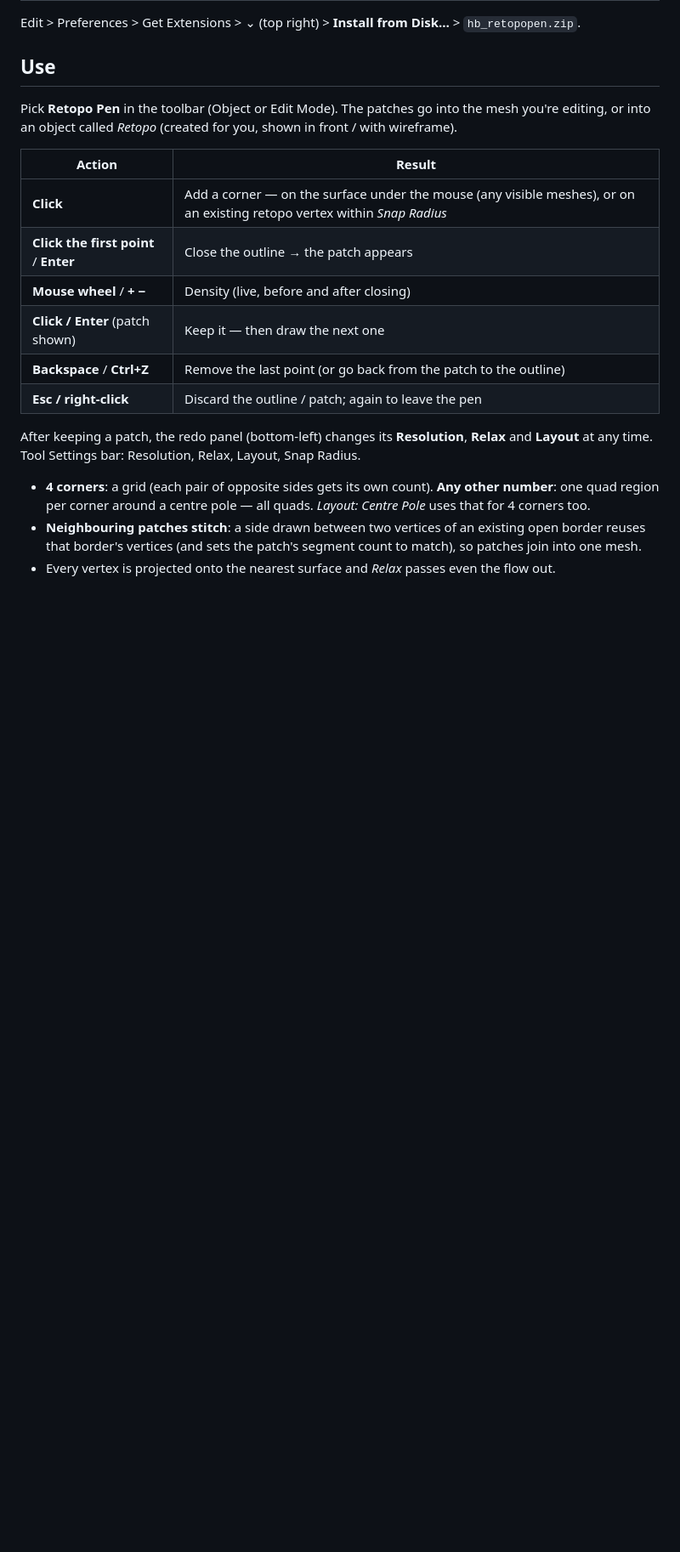
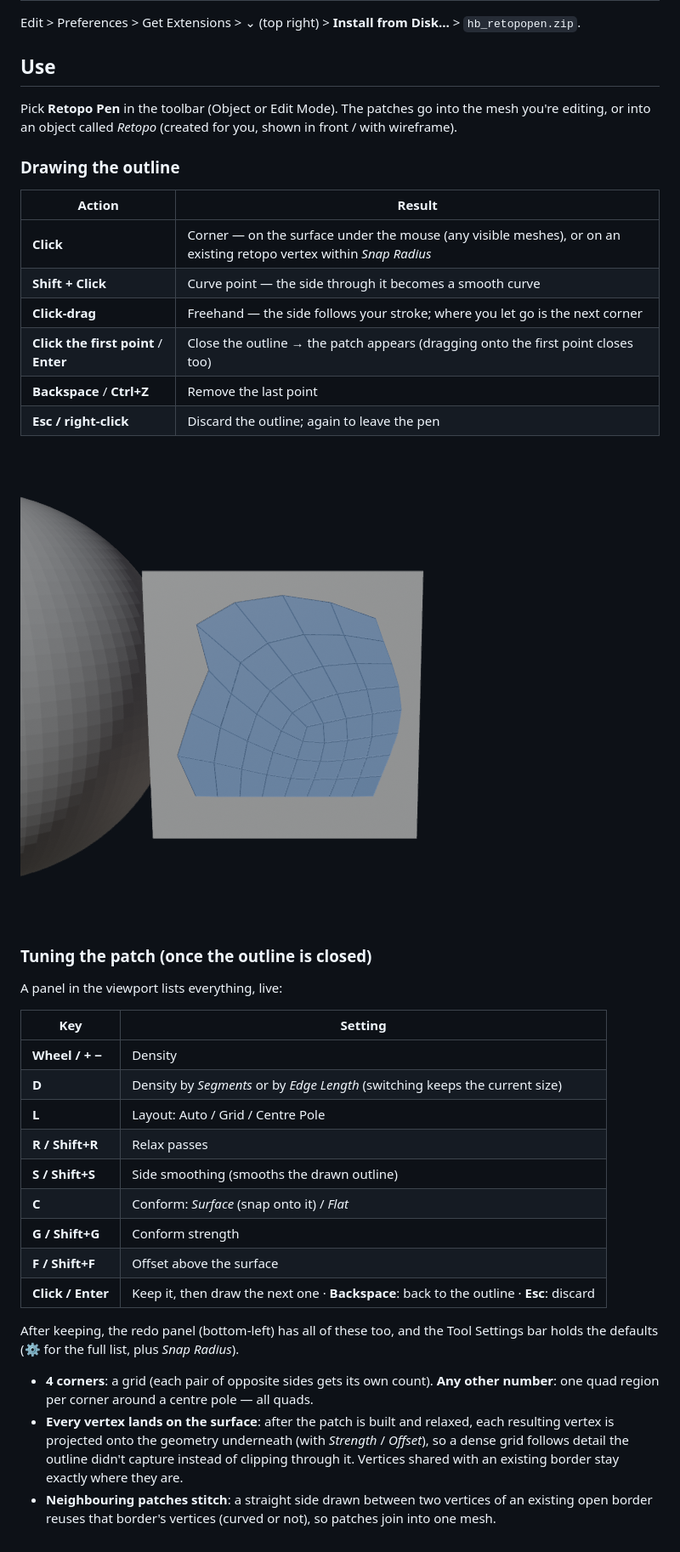
Before and after one commit to botiwiz/HB_ExpertMouse, a Markdown page: blender_retopopen/README.md, the part around the change. Shown at 85% size. Rendered like a GitHub page; pictures changed too: blender_retopopen/preview_curves.png (added); blank space fills up the shorter version.

```diff
--- a/blender_retopopen/README.md
+++ b/blender_retopopen/README.md
@@ -11,22 +11,41 @@ Edit > Preferences > Get Extensions > ⌄ (top right) > **Install from Disk…**
 Pick **Retopo Pen** in the toolbar (Object or Edit Mode). The patches go into the mesh you're
 editing, or into an object called *Retopo* (created for you, shown in front / with wireframe).
 
+### Drawing the outline
 | Action | Result |
 |---|---|
-| **Click** | Add a corner — on the surface under the mouse (any visible meshes), or on an existing retopo vertex within *Snap Radius* |
-| **Click the first point** / **Enter** | Close the outline → the patch appears |
-| **Mouse wheel** / **+ −** | Density (live, before and after closing) |
-| **Click / Enter** (patch shown) | Keep it — then draw the next one |
-| **Backspace** / **Ctrl+Z** | Remove the last point (or go back from the patch to the outline) |
-| **Esc / right-click** | Discard the outline / patch; again to leave the pen |
+| **Click** | Corner — on the surface under the mouse (any visible meshes), or on an existing retopo vertex within *Snap Radius* |
+| **Shift + Click** | Curve point — the side through it becomes a smooth curve |
+| **Click-drag** | Freehand — the side follows your stroke; where you let go is the next corner |
+| **Click the first point** / **Enter** | Close the outline → the patch appears (dragging onto the first point closes too) |
+| **Backspace** / **Ctrl+Z** | Remove the last point |
+| **Esc / right-click** | Discard the outline; again to leave the pen |
 
-After keeping a patch, the redo panel (bottom-left) changes its **Resolution**, **Relax** and
-**Layout** at any time. Tool Settings bar: Resolution, Relax, Layout, Snap Radius.
+![straight, curved and freehand sides](preview_curves.png)
+
+### Tuning the patch (once the outline is closed)
+A panel in the viewport lists everything, live:
+
+| Key | Setting |
+|---|---|
+| **Wheel / + −** | Density |
+| **D** | Density by *Segments* or by *Edge Length* (switching keeps the current size) |
+| **L** | Layout: Auto / Grid / Centre Pole |
+| **R / Shift+R** | Relax passes |
+| **S / Shift+S** | Side smoothing (smooths the drawn outline) |
+| **C** | Conform: *Surface* (snap onto it) / *Flat* |
+| **G / Shift+G** | Conform strength |
+| **F / Shift+F** | Offset above the surface |
+| **Click / Enter** | Keep it, then draw the next one · **Backspace**: back to the outline · **Esc**: discard |
+
+After keeping, the redo panel (bottom-left) has all of these too, and the Tool Settings bar holds
+the defaults (⚙ for the full list, plus *Snap Radius*).
 
 - **4 corners**: a grid (each pair of opposite sides gets its own count).
   **Any other number**: one quad region per corner around a centre pole — all quads.
-  *Layout: Centre Pole* uses that for 4 corners too.
-- **Neighbouring patches stitch**: a side drawn between two vertices of an existing open border
-  reuses that border's vertices (and sets the patch's segment count to match), so patches join
-  into one mesh.
-- Every vertex is projected onto the nearest surface and *Relax* passes even the flow out.
+- **Every vertex lands on the surface**: after the patch is built and relaxed, each resulting
+  vertex is projected onto the geometry underneath (with *Strength* / *Offset*), so a dense grid
+  follows detail the outline didn't capture instead of clipping through it. Vertices shared with
+  an existing border stay exactly where they are.
+- **Neighbouring patches stitch**: a straight side drawn between two vertices of an existing open
+  border reuses that border's vertices (curved or not), so patches join into one mesh.
```
Also changed, not shown: 3 other files.
